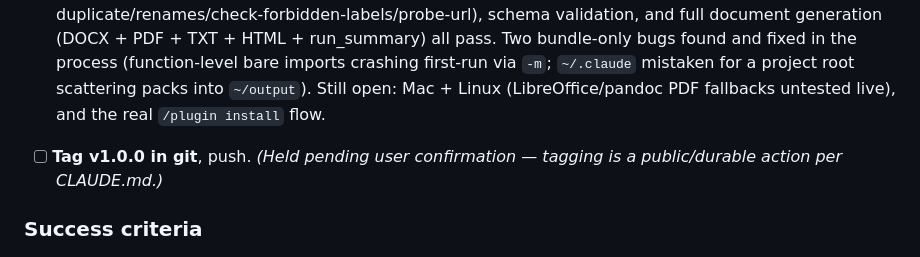
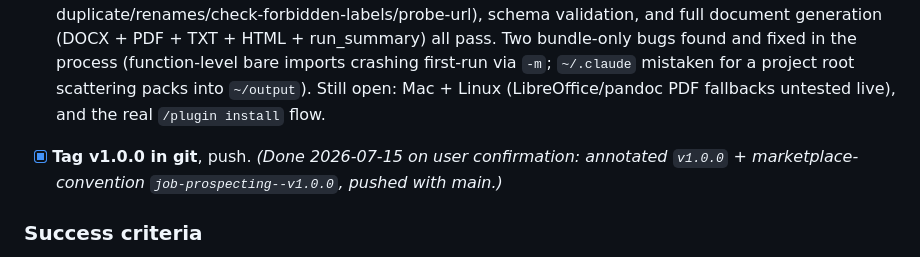
Before and after one commit to eddiegent/AI-Job-Prospecting, a Markdown page: PLUGIN_ROADMAP.md, the part around the change. Rendered like a GitHub page.

```diff
--- a/PLUGIN_ROADMAP.md
+++ b/PLUGIN_ROADMAP.md
@@ -370,7 +370,7 @@ These are the most safety-critical tests in the whole roadmap. Every one pins an
 - [x] **Package script** — `scripts/package.py` with `build_plugin_tree()`, `package_plugin()`, and a CLI. Transforms the dev-time `.claude/skills/<name>/` layout into the plugin-install `skills/<name>/` layout (non-destructive; dev flow untouched). Copies `.claude-plugin/plugin.json` into the dist. Exclusion lists enforced at copy time AND verified by the test suite: `resources/`, `output/`, `backups/`, `tests/`, `__pycache__/`, `.pytest_cache/`, `job-application-tailor-workspace/`, plus file-level `MASTER_CV.docx`, `job_history.db`, `cv_fact_base.json`, `.cv_hash`, `cv_addendum.md`, `user_prefs.yaml`, `settings.yaml`, `*.pyc`/`*.pyo`/`*.db`/`*.sqlite*`. CLI runs the full phase test suite first and refuses to package on failure; `--skip-tests` is the opt-out.
 - [x] **Dry-run packaging against the live repo** — 2026-04-10: produced `dist/job-prospecting.zip` (216 KB, 64 entries). Manual audit: manifest present, all three skills' `SKILL.md` present, sample CV present, zero user-data leaks (byte-scan for `MASTER_CV.docx`, `job_history.db`, `cv_fact_base.json`, `/resources/`, `/output/`, `/backups/`, `__pycache__`, `/tests/`, `.cv_hash` — only the allowlisted `MASTER_CV.example.docx` matched). Stale `dist/` cleaned up after the audit. `dist/` added to `.gitignore` alongside `backups/`.
 - [~] **Smoke test the package** — Windows done 2026-07-15 against a simulated fresh environment (extracted bundle + `$CLAUDE_PLUGIN_ROOT` layout, empty `JOB_TAILOR_HOME`, no repo): first-run onboarding, CV setup, offer+cold preflight, CLI (count/company-lists/timeline/record-application/check-duplicate/renames/check-forbidden-labels/probe-url), schema validation, and full document generation (DOCX + PDF + TXT + HTML + run_summary) all pass. Two bundle-only bugs found and fixed in the process (function-level bare imports crashing first-run via `-m`; `~/.claude` mistaken for a project root scattering packs into `~/output`). Still open: Mac + Linux (LibreOffice/pandoc PDF fallbacks untested live), and the real `/plugin install` flow.
-- [ ] **Tag v1.0.0 in git**, push. *(Held pending user confirmation — tagging is a public/durable action per CLAUDE.md.)*
+- [x] **Tag v1.0.0 in git**, push. *(Done 2026-07-15 on user confirmation: annotated `v1.0.0` + marketplace-convention `job-prospecting--v1.0.0`, pushed with main.)*
 
 ### Success criteria
 
```
Also changed, not shown: CHANGELOG.md (+7 -4 lines).
